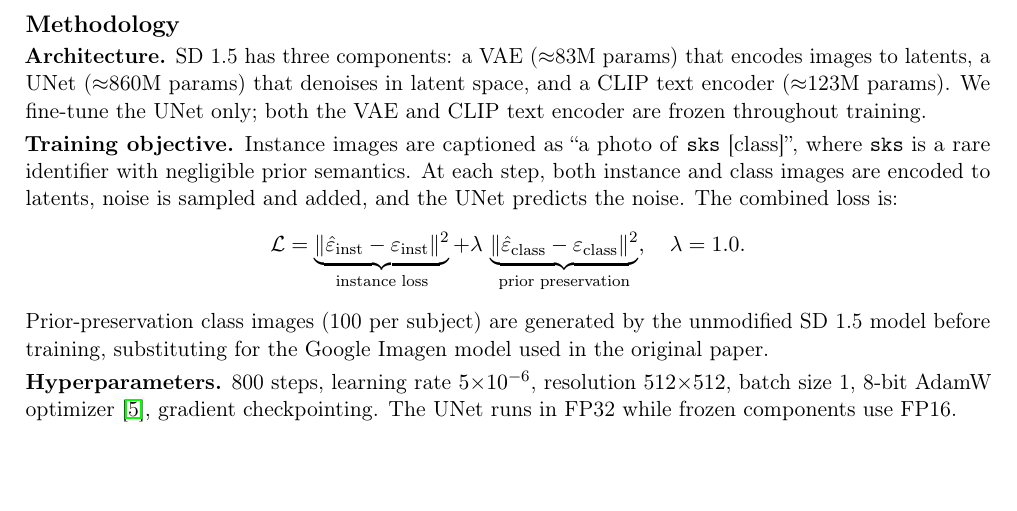
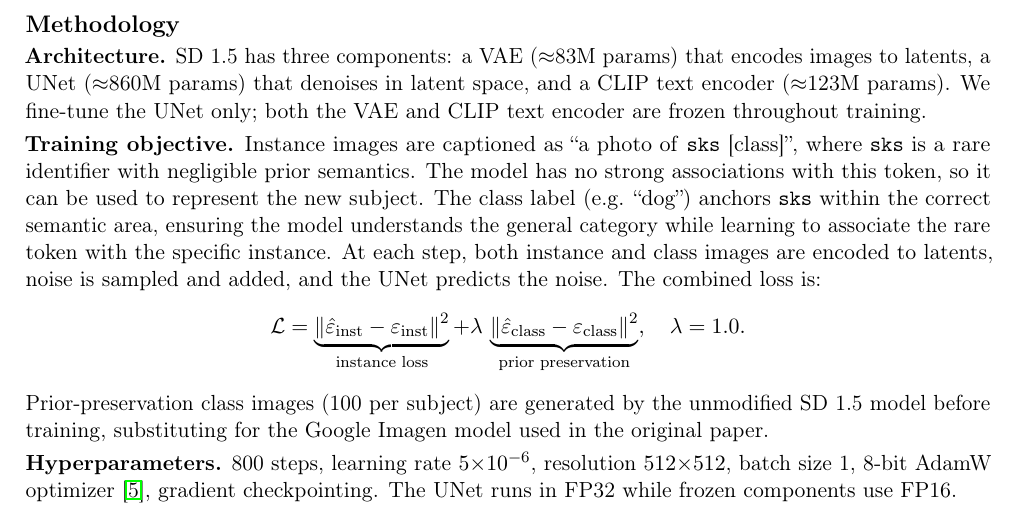
Before and after one commit to caleb-bit/dreambooth-replication, a LaTeX document (report/group_dreambooth_2page_report.tex): part of page 1 of 4, cut so that both start at the same text, the shorter picture padded with empty space. Compiled offline with pdfLaTeX.

Commit message:
report fixes

```diff
--- a/report/group_dreambooth_2page_report.tex
+++ b/report/group_dreambooth_2page_report.tex
@@ -49,7 +49,7 @@ We target the quantitative evaluation from Table~2 of the DreamBooth paper, whic
 
 \textbf{Architecture.} SD~1.5 has three components: a VAE (${\approx}$83M params) that encodes images to latents, a UNet (${\approx}$860M params) that denoises in latent space, and a CLIP text encoder (${\approx}$123M params). We fine-tune the UNet only; both the VAE and CLIP text encoder are frozen throughout training.
 
-\textbf{Training objective.} Instance images are captioned as ``a photo of \texttt{sks} [class]'', where \texttt{sks} is a rare identifier with negligible prior semantics. At each step, both instance and class images are encoded to latents, noise is sampled and added, and the UNet predicts the noise. The combined loss is:
+\textbf{Training objective.} Instance images are captioned as ``a photo of \texttt{sks} [class]'', where \texttt{sks} is a rare identifier with negligible prior semantics. The model has no strong associations with this token, so it can be used to represent the new subject. The class label (e.g. ``dog'') anchors \texttt{sks} within the correct semantic area, ensuring the model understands the general category while learning to associate the rare token with the specific instance. At each step, both instance and class images are encoded to latents, noise is sampled and added, and the UNet predicts the noise. The combined loss is:
 \[
   \mathcal{L} =
   \underbrace{\|\hat{\varepsilon}_\text{inst} - \varepsilon_\text{inst}\|^2}_{\text{instance loss}}
```
Also changed, not shown: report/group_dreambooth_2page_report.tex (2 more changed lines).
